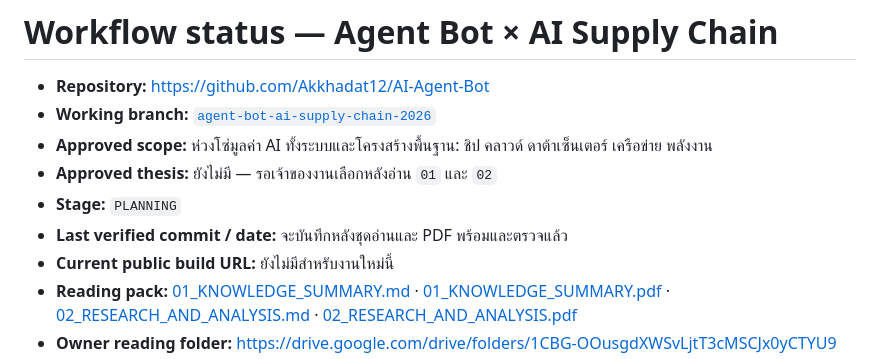
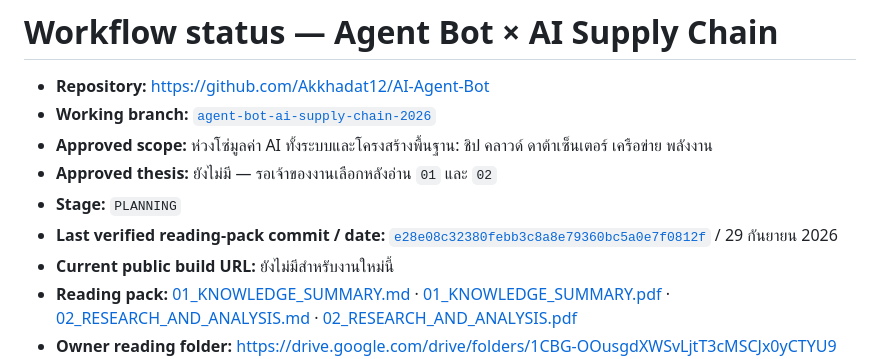
Before and after one commit to Akkhadat12/AI-Agent-Bot, a Markdown page: WORKFLOW_STATUS.md, the part around the change. Drawn GitHub-style.

Commit message:
Link verified reading copies and record planning status

```diff
--- a/WORKFLOW_STATUS.md
+++ b/WORKFLOW_STATUS.md
@@ -5,7 +5,7 @@
 - **Approved scope:** ห่วงโซ่มูลค่า AI ทั้งระบบและโครงสร้างพื้นฐาน: ชิป คลาวด์ ดาต้าเซ็นเตอร์ เครือข่าย พลังงาน
 - **Approved thesis:** ยังไม่มี — รอเจ้าของงานเลือกหลังอ่าน `01` และ `02`
 - **Stage:** `PLANNING`
-- **Last verified commit / date:** จะบันทึกหลังชุดอ่านและ PDF พร้อมและตรวจแล้ว
+- **Last verified reading-pack commit / date:** [`e28e08c32380febb3c8a8e79360bc5a0e7f0812f`](https://github.com/Akkhadat12/AI-Agent-Bot/commit/e28e08c32380febb3c8a8e79360bc5a0e7f0812f) / 29 กันยายน 2026
 - **Current public build URL:** ยังไม่มีสำหรับงานใหม่นี้
 - **Reading pack:** [01_KNOWLEDGE_SUMMARY.md](01_KNOWLEDGE_SUMMARY.md) · [01_KNOWLEDGE_SUMMARY.pdf](01_KNOWLEDGE_SUMMARY.pdf) · [02_RESEARCH_AND_ANALYSIS.md](02_RESEARCH_AND_ANALYSIS.md) · [02_RESEARCH_AND_ANALYSIS.pdf](02_RESEARCH_AND_ANALYSIS.pdf)
 - **Owner reading folder:** https://drive.google.com/drive/folders/1CBG-OOusgdXWSvLjtT3cMSCJx0yCTYU9
```
Also changed, not shown: README.md (+2 -0 lines).
